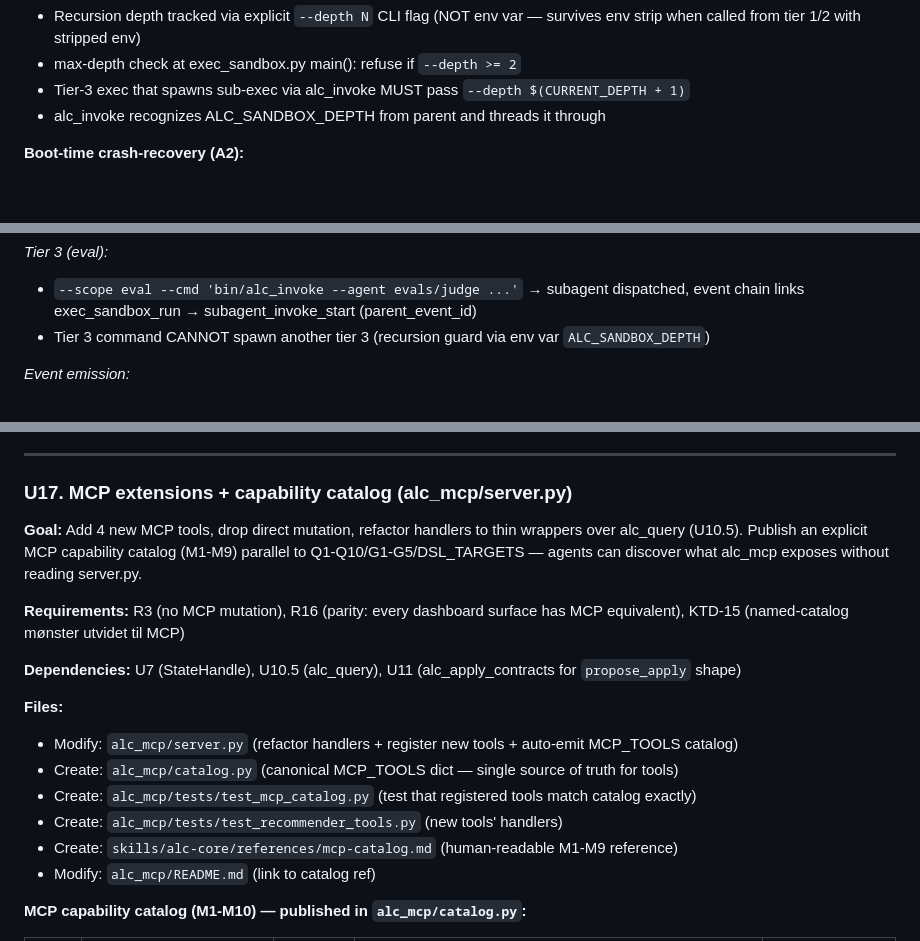
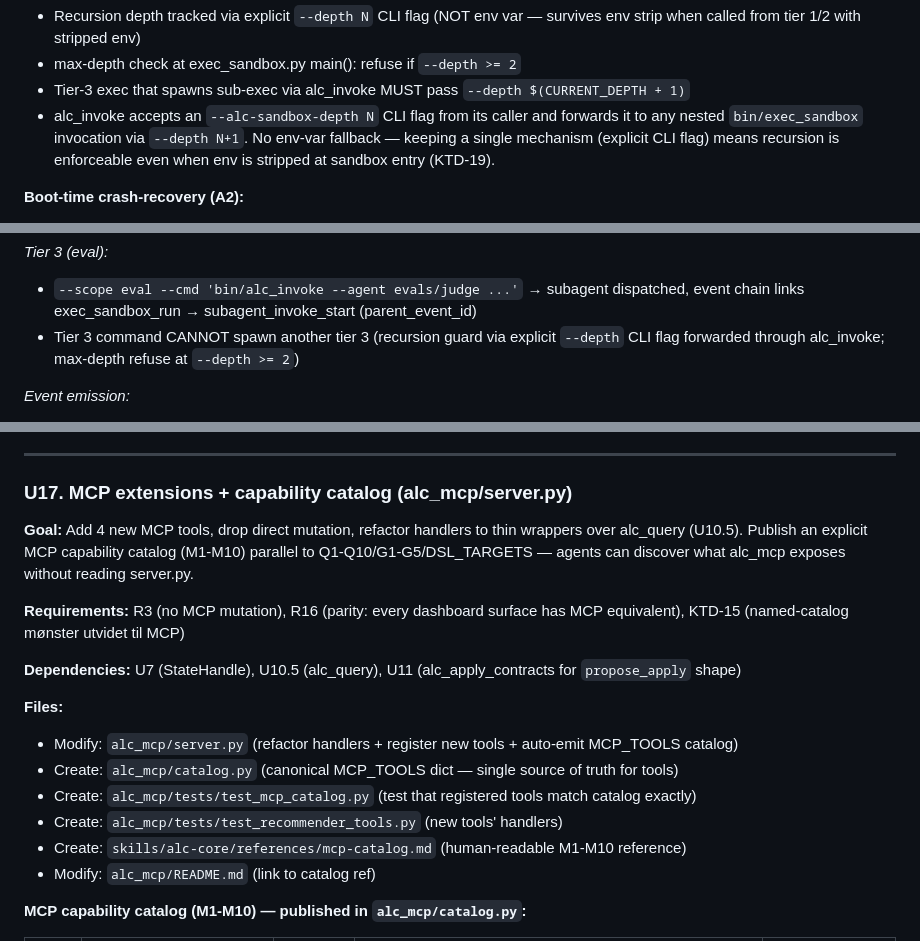
Before and after one commit to beeard/agent-learning-compounder, a Markdown page: docs/plans/2026-05-25-001-refactor-alc-plugin-rewrite-plan-units.md, 3 parts joined by grey strips. Rendered like a GitHub page; blank space fills up the shorter version.

```diff
--- a/docs/plans/2026-05-25-001-refactor-alc-plugin-rewrite-plan-units.md
+++ b/docs/plans/2026-05-25-001-refactor-alc-plugin-rewrite-plan-units.md
@@ -861,7 +860,7 @@ The catalog enumerates which optimization question each query in `bin/analyst_qu
 - Recursion depth tracked via explicit `--depth N` CLI flag (NOT env var — survives env strip when called from tier 1/2 with stripped env)
 - max-depth check at exec_sandbox.py main(): refuse if `--depth >= 2`
 - Tier-3 exec that spawns sub-exec via alc_invoke MUST pass `--depth $(CURRENT_DEPTH + 1)`
-- alc_invoke recognizes ALC_SANDBOX_DEPTH from parent and threads it through
+- alc_invoke accepts an `--alc-sandbox-depth N` CLI flag from its caller and forwards it to any nested `bin/exec_sandbox` invocation via `--depth N+1`. No env-var fallback — keeping a single mechanism (explicit CLI flag) means recursion is enforceable even when env is stripped at sandbox entry (KTD-19).
 
 **Boot-time crash-recovery (A2):**
 - On every exec_sandbox.py invocation: scan `<state>/sandbox-worktrees/` for stale dirs
@@ -922,7 +921,7 @@ result: ExecResult = run(
 
 *Tier 3 (eval):*
 - `--scope eval --cmd 'bin/alc_invoke --agent evals/judge ...'` → subagent dispatched, event chain links exec_sandbox_run → subagent_invoke_start (parent_event_id)
-- Tier 3 command CANNOT spawn another tier 3 (recursion guard via env var `ALC_SANDBOX_DEPTH`)
+- Tier 3 command CANNOT spawn another tier 3 (recursion guard via explicit `--depth` CLI flag forwarded through alc_invoke; max-depth refuse at `--depth >= 2`)
 
 *Event emission:*
 - Every exec call appends one `exec_sandbox_run` event to events.jsonl
@@ -1040,7 +1039,7 @@ result: ExecResult = run(
 
 ### U17. MCP extensions + capability catalog (alc_mcp/server.py)
 
-**Goal:** Add 4 new MCP tools, drop direct mutation, refactor handlers to thin wrappers over alc_query (U10.5). Publish an explicit MCP capability catalog (M1-M9) parallel to Q1-Q10/G1-G5/DSL_TARGETS — agents can discover what alc_mcp exposes without reading server.py.
+**Goal:** Add 4 new MCP tools, drop direct mutation, refactor handlers to thin wrappers over alc_query (U10.5). Publish an explicit MCP capability catalog (M1-M10) parallel to Q1-Q10/G1-G5/DSL_TARGETS — agents can discover what alc_mcp exposes without reading server.py.
 
 **Requirements:** R3 (no MCP mutation), R16 (parity: every dashboard surface has MCP equivalent), KTD-15 (named-catalog mønster utvidet til MCP)
 
@@ -1051,7 +1050,7 @@ result: ExecResult = run(
 - Create: `alc_mcp/catalog.py` (canonical MCP_TOOLS dict — single source of truth for tools)
 - Create: `alc_mcp/tests/test_mcp_catalog.py` (test that registered tools match catalog exactly)
 - Create: `alc_mcp/tests/test_recommender_tools.py` (new tools' handlers)
-- Create: `skills/alc-core/references/mcp-catalog.md` (human-readable M1-M9 reference)
+- Create: `skills/alc-core/references/mcp-catalog.md` (human-readable M1-M10 reference)
 - Modify: `alc_mcp/README.md` (link to catalog ref)
 
 **MCP capability catalog (M1-M10) — published in `alc_mcp/catalog.py`:**
```
Also changed, not shown: other parts of docs/plans/2026-05-25-001-refactor-alc-plugin-rewrite-plan-units.md (+4 -5 lines), docs/plans/2026-05-25-001-refactor-alc-plugin-rewrite-plan.md (+11 -12 lines).
